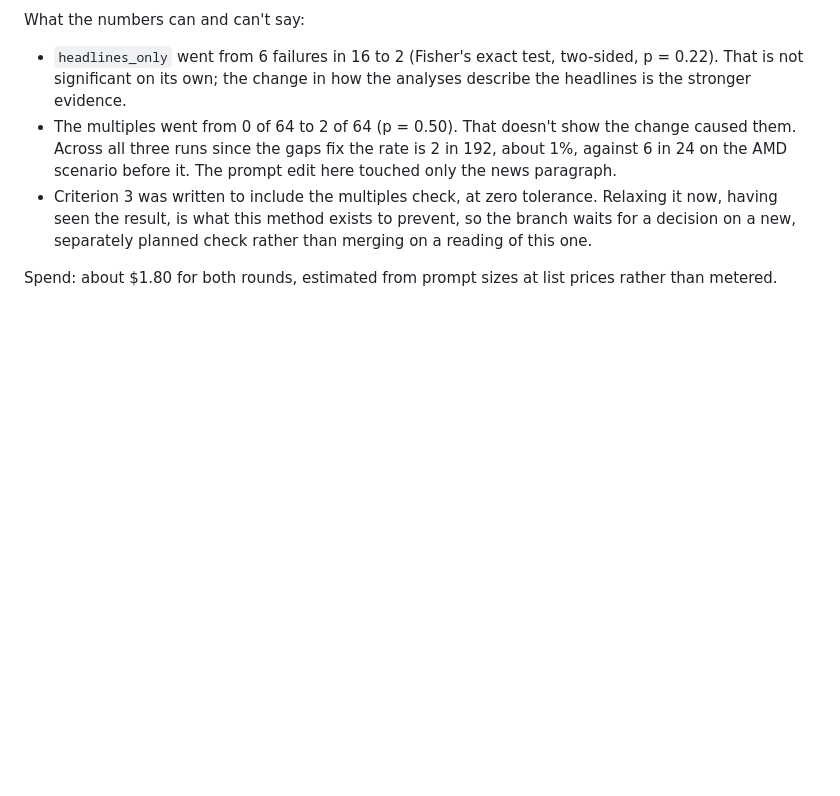
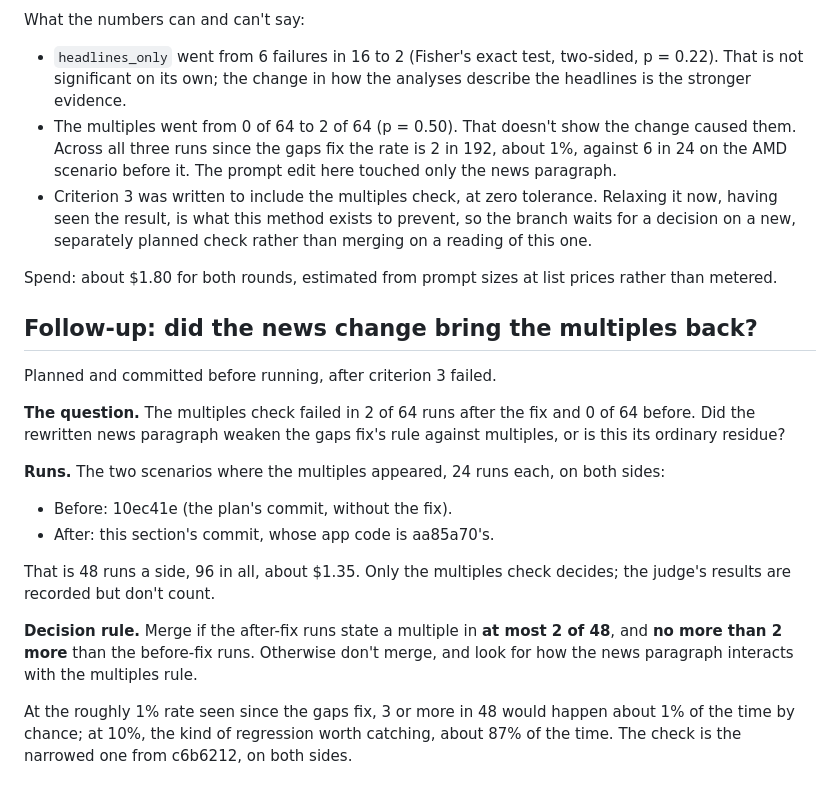
Before and after one commit to vvveronica1122/market-agent, a Markdown page: evals/tuning/news-degraded-2026-10.md, the part around the change. Rendered like a GitHub page; blank space fills up the shorter version.

Commit message:
Plan a follow-up check on the multiples, before running it
Criterion 3 failed on two multiples after the news fix, 0 before. 48 runs
a side on the two scenarios where they appeared decide whether the news
paragraph weakened the rule: merge only if the after side has at most 2,
and at most 2 more than the before side.

Co-Authored-By: Claude Opus 5.5 <noreply@anthropic.com>

```diff
--- a/evals/tuning/news-degraded-2026-10.md
+++ b/evals/tuning/news-degraded-2026-10.md
@@ -154,3 +154,30 @@ What the numbers can and can't say:
 
 Spend: about $1.80 for both rounds, estimated from prompt sizes at list
 prices rather than metered.
+
+## Follow-up: did the news change bring the multiples back?
+
+Planned and committed before running, after criterion 3 failed.
+
+**The question.** The multiples check failed in 2 of 64 runs after the fix
+and 0 of 64 before. Did the rewritten news paragraph weaken the gaps
+fix's rule against multiples, or is this its ordinary residue?
+
+**Runs.** The two scenarios where the multiples appeared, 24 runs each,
+on both sides:
+
+- Before: 10ec41e (the plan's commit, without the fix).
+- After: this section's commit, whose app code is aa85a70's.
+
+That is 48 runs a side, 96 in all, about $1.35. Only the multiples check
+decides; the judge's results are recorded but don't count.
+
+**Decision rule.** Merge if the after-fix runs state a multiple in **at
+most 2 of 48**, and **no more than 2 more** than the before-fix runs.
+Otherwise don't merge, and look for how the news paragraph interacts with
+the multiples rule.
+
+At the roughly 1% rate seen since the gaps fix, 3 or more in 48 would
+happen about 1% of the time by chance; at 10%, the kind of regression
+worth catching, about 87% of the time. The check is the narrowed one from
+c6b6212, on both sides.
```
